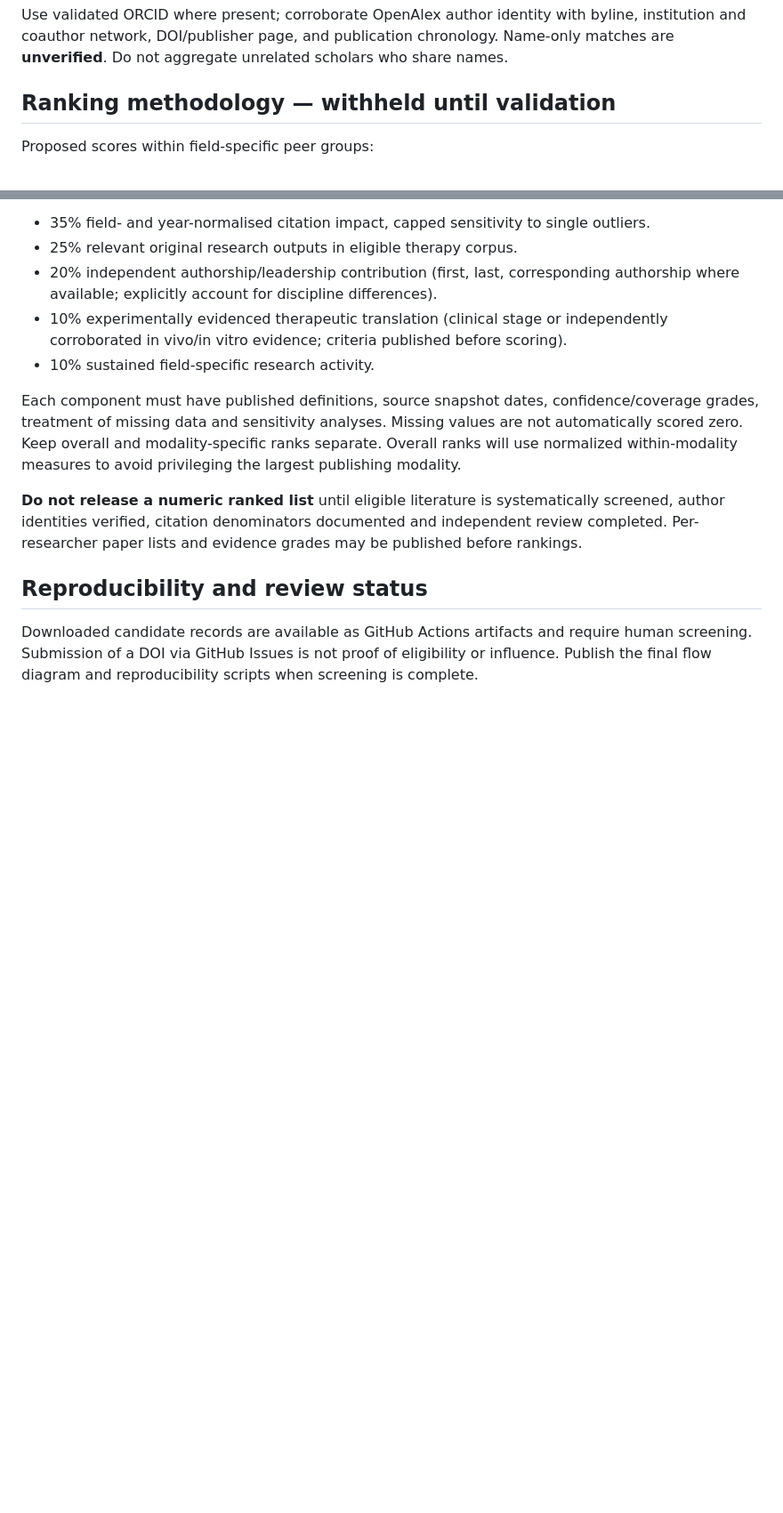
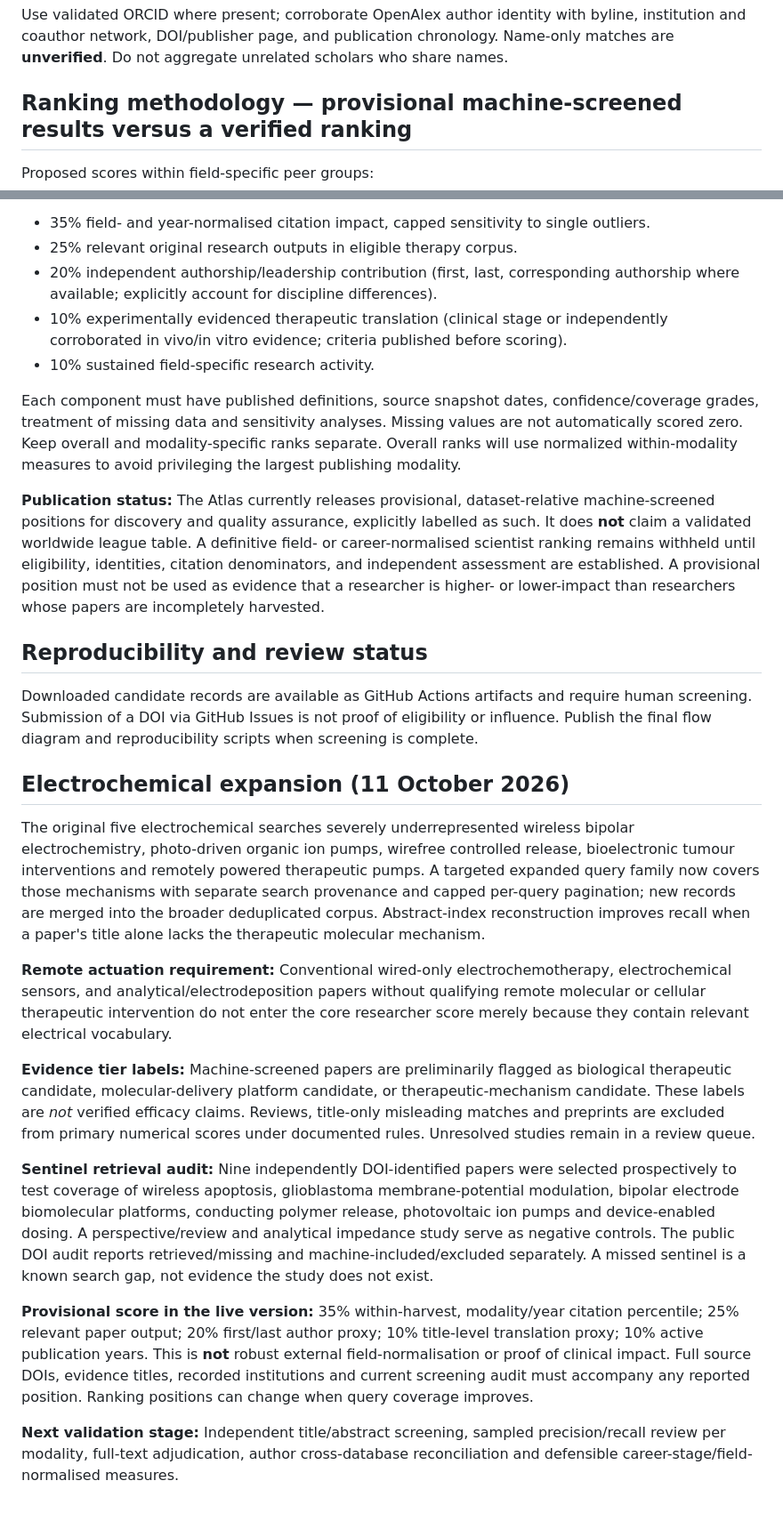
Before and after one commit to frankierawson-design/wireless-molecular-therapeutics-atlas, a Markdown page: methods/SCREENING_AND_RANKING_PROTOCOL.md, 2 parts joined by grey strips. Shown at 89% size. Rendered like a GitHub page; blank space fills up the shorter version.

Commit message:
Document broadened electrochemical inclusion criteria, non-therapeutic exclusions and reproducible DOI coverage audit

```diff
--- a/methods/SCREENING_AND_RANKING_PROTOCOL.md
+++ b/methods/SCREENING_AND_RANKING_PROTOCOL.md
@@ -39,7 +39,7 @@ The present GitHub Actions job has a **user-configurable page cap**. No output f
 
 Use validated ORCID where present; corroborate OpenAlex author identity with byline, institution and coauthor network, DOI/publisher page, and publication chronology. Name-only matches are **unverified**. Do not aggregate unrelated scholars who share names.
 
-## Ranking methodology — withheld until validation
+## Ranking methodology — provisional machine-screened results versus a verified ranking
 
 Proposed scores within field-specific peer groups:
 - 35% field- and year-normalised citation impact, capped sensitivity to single outliers.
@@ -50,8 +50,22 @@ Proposed scores within field-specific peer groups:
 
 Each component must have published definitions, source snapshot dates, confidence/coverage grades, treatment of missing data and sensitivity analyses. Missing values are not automatically scored zero. Keep overall and modality-specific ranks separate. Overall ranks will use normalized within-modality measures to avoid privileging the largest publishing modality.
 
-**Do not release a numeric ranked list** until eligible literature is systematically screened, author identities verified, citation denominators documented and independent review completed. Per-researcher paper lists and evidence grades may be published before rankings.
+**Publication status:** The Atlas currently releases provisional, dataset-relative machine-screened positions for discovery and quality assurance, explicitly labelled as such. It does **not** claim a validated worldwide league table. A definitive field- or career-normalised scientist ranking remains withheld until eligibility, identities, citation denominators, and independent assessment are established. A provisional position must not be used as evidence that a researcher is higher- or lower-impact than researchers whose papers are incompletely harvested.
 
 ## Reproducibility and review status
 
 Downloaded candidate records are available as GitHub Actions artifacts and require human screening. Submission of a DOI via GitHub Issues is not proof of eligibility or influence. Publish the final flow diagram and reproducibility scripts when screening is complete.
+
+## Electrochemical expansion (11 October 2026)
+
+The original five electrochemical searches severely underrepresented wireless bipolar electrochemistry, photo-driven organic ion pumps, wirefree controlled release, bioelectronic tumour interventions and remotely powered therapeutic pumps. A targeted expanded query family now covers those mechanisms with separate search provenance and capped per-query pagination; new records are merged into the broader deduplicated corpus. Abstract-index reconstruction improves recall when a paper's title alone lacks the therapeutic molecular mechanism.
+
+**Remote actuation requirement:** Conventional wired-only electrochemotherapy, electrochemical sensors, and analytical/electrodeposition papers without qualifying remote molecular or cellular therapeutic intervention do not enter the core researcher score merely because they contain relevant electrical vocabulary.
+
+**Evidence tier labels:** Machine-screened papers are preliminarily flagged as biological therapeutic candidate, molecular-delivery platform candidate, or therapeutic-mechanism candidate. These labels are *not* verified efficacy claims. Reviews, title-only misleading matches and preprints are excluded from primary numerical scores under documented rules. Unresolved studies remain in a review queue.
+
+**Sentinel retrieval audit:** Nine independently DOI-identified papers were selected prospectively to test coverage of wireless apoptosis, glioblastoma membrane-potential modulation, bipolar electrode biomolecular platforms, conducting polymer release, photovoltaic ion pumps and device-enabled dosing. A perspective/review and analytical impedance study serve as negative controls. The public DOI audit reports retrieved/missing and machine-included/excluded separately. A missed sentinel is a known search gap, not evidence the study does not exist.
+
+**Provisional score in the live version:** 35% within-harvest, modality/year citation percentile; 25% relevant paper output; 20% first/last author proxy; 10% title-level translation proxy; 10% active publication years. This is **not** robust external field-normalisation or proof of clinical impact. Full source DOIs, evidence titles, recorded institutions and current screening audit must accompany any reported position. Ranking positions can change when query coverage improves.
+
+**Next validation stage:** Independent title/abstract screening, sampled precision/recall review per modality, full-text adjudication, author cross-database reconciliation and defensible career-stage/field-normalised measures.
```
